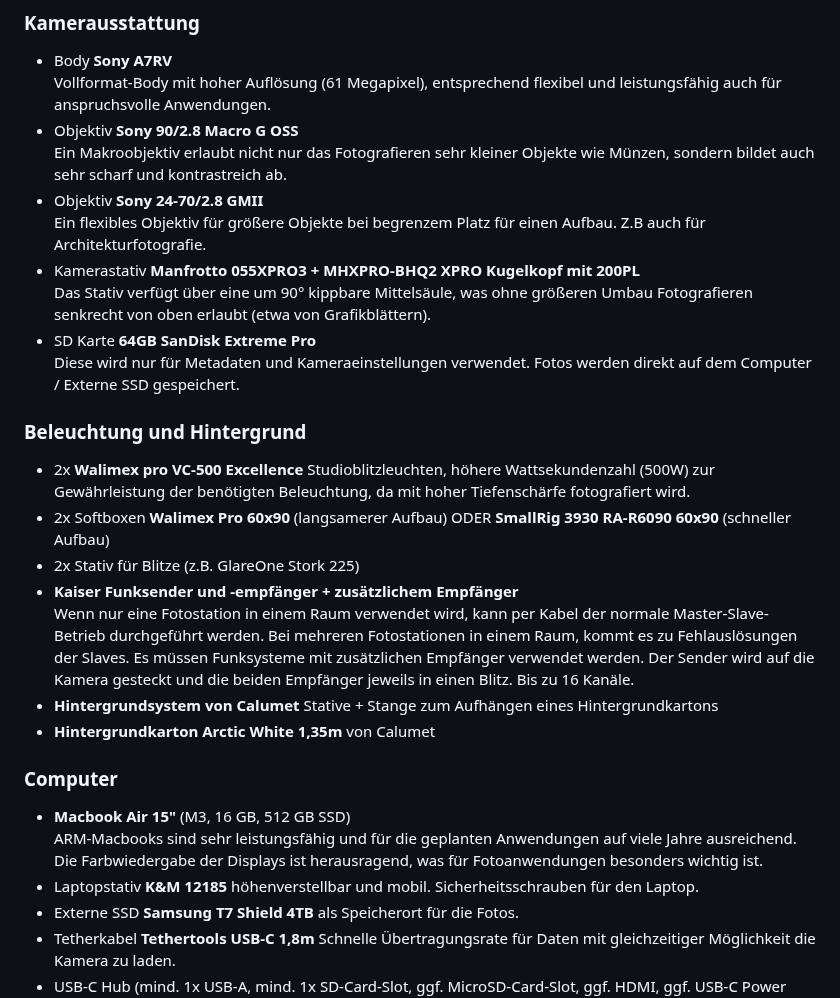
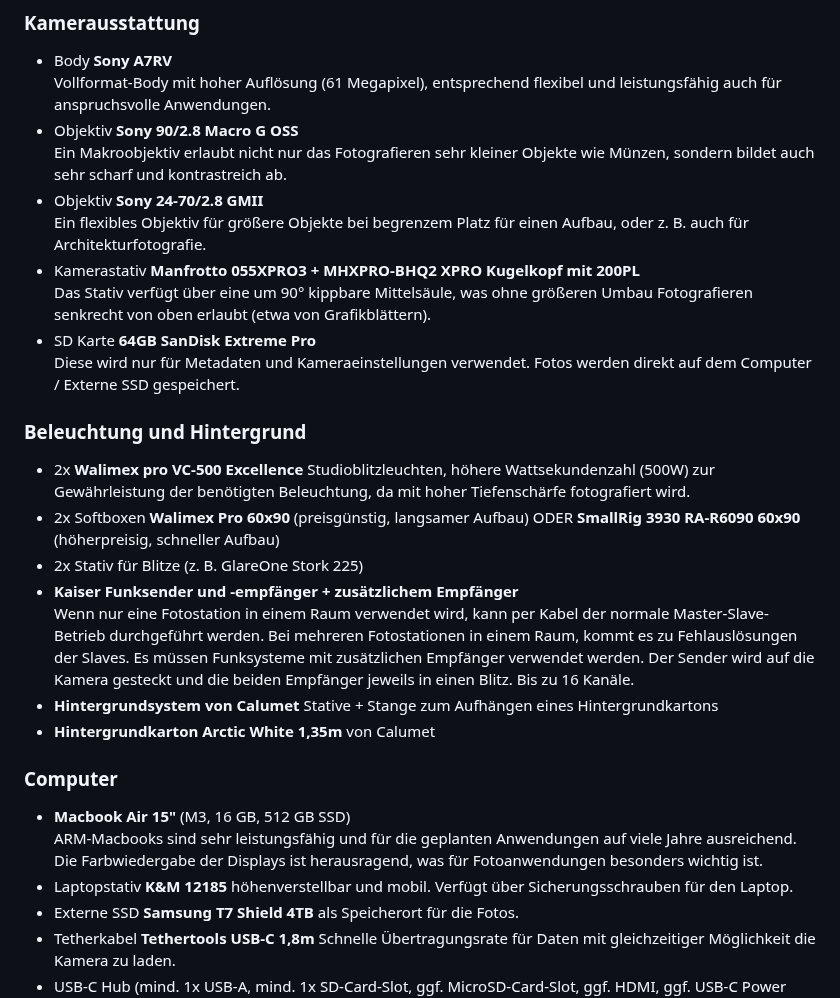
Before and after one commit to digiKulTh/Lehr-Lern-Materialien, a Markdown page: digiKulTh-Fototechnik.md, the part around the change. GitHub-like rendering.

```diff
--- a/digiKulTh-Fototechnik.md
+++ b/digiKulTh-Fototechnik.md
@@ -13,15 +13,15 @@ Für die Auswahl der Technik waren mehrere Faktoren ausschlaggebend:
 - Objektiv **Sony 90/2.8 Macro G OSS**<br>
     Ein Makroobjektiv erlaubt nicht nur das Fotografieren sehr kleiner Objekte wie Münzen, sondern bildet auch sehr scharf und kontrastreich ab.
 - Objektiv **Sony 24-70/2.8 GMII**<br>
-    Ein flexibles Objektiv für größere Objekte bei begrenzem Platz für einen Aufbau. Z.B auch für Architekturfotografie.
+    Ein flexibles Objektiv für größere Objekte bei begrenzem Platz für einen Aufbau, oder z. B. auch für Architekturfotografie.
 - Kamerastativ **Manfrotto 055XPRO3 + MHXPRO-BHQ2 XPRO Kugelkopf mit 200PL**<br>
     Das Stativ verfügt über eine um 90° kippbare Mittelsäule, was ohne größeren Umbau Fotografieren senkrecht von oben erlaubt (etwa von Grafikblättern).
 - SD Karte **64GB SanDisk Extreme Pro**<br>
     Diese wird nur für Metadaten und Kameraeinstellungen verwendet. Fotos werden direkt auf dem Computer / Externe SSD gespeichert.
 ### Beleuchtung und Hintergrund
 - 2x **Walimex pro VC-500 Excellence** Studioblitzleuchten, höhere Wattsekundenzahl (500W) zur Gewährleistung der benötigten Beleuchtung, da mit hoher Tiefenschärfe fotografiert wird.
-- 2x Softboxen **Walimex Pro 60x90** (langsamerer Aufbau) ODER **SmallRig 3930 RA-R6090 60x90** (schneller Aufbau)
-- 2x Stativ für Blitze (z.B. GlareOne Stork 225)
+- 2x Softboxen **Walimex Pro 60x90** (preisgünstig, langsamer Aufbau) ODER **SmallRig 3930 RA-R6090 60x90** (höherpreisig, schneller Aufbau)
+- 2x Stativ für Blitze (z. B. GlareOne Stork 225)
 - **Kaiser Funksender und -empfänger + zusätzlichem Empfänger**<br>
     Wenn nur eine Fotostation in einem Raum verwendet wird, kann per Kabel der normale Master-Slave-Betrieb durchgeführt werden. Bei mehreren Fotostationen in einem Raum, kommt es zu Fehlauslösungen der Slaves. Es müssen Funksysteme mit zusätzlichen Empfänger verwendet werden. Der Sender wird auf die Kamera gesteckt und die beiden Empfänger jeweils in einen Blitz. Bis zu 16 Kanäle.
 - **Hintergrundsystem von Calumet** Stative + Stange zum Aufhängen eines Hintergrundkartons
@@ -29,7 +29,7 @@ Für die Auswahl der Technik waren mehrere Faktoren ausschlaggebend:
 ### Computer
 - **Macbook Air 15"** (M3, 16 GB, 512 GB SSD)<br>
     ARM-Macbooks sind sehr leistungsfähig und für die geplanten Anwendungen auf viele Jahre ausreichend. Die Farbwiedergabe der Displays ist herausragend, was für Fotoanwendungen besonders wichtig ist.
-- Laptopstativ **K&M 12185** höhenverstellbar und mobil. Sicherheitsschrauben für den Laptop.
+- Laptopstativ **K&M 12185** höhenverstellbar und mobil. Verfügt über Sicherungsschrauben für den Laptop.
 - Externe SSD **Samsung T7 Shield 4TB** als Speicherort für die Fotos.
 - Tetherkabel **Tethertools USB-C 1,8m** Schnelle Übertragungsrate für Daten mit gleichzeitiger Möglichkeit die Kamera zu laden.
 - USB-C Hub (mind. 1x USB-A, mind. 1x SD-Card-Slot, ggf. MicroSD-Card-Slot, ggf. HDMI, ggf. USB-C Power Input)
```
